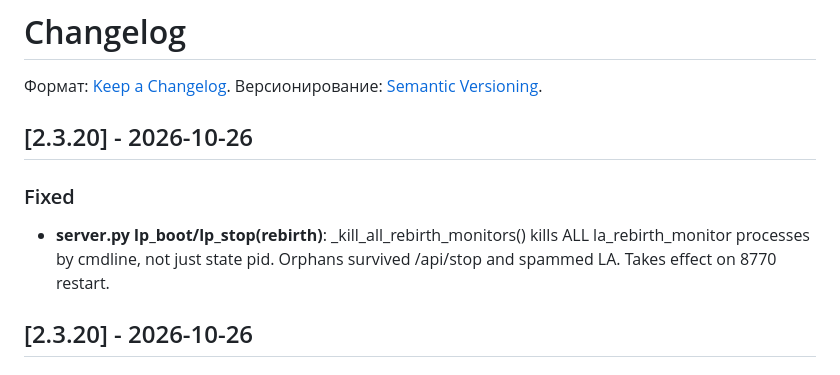
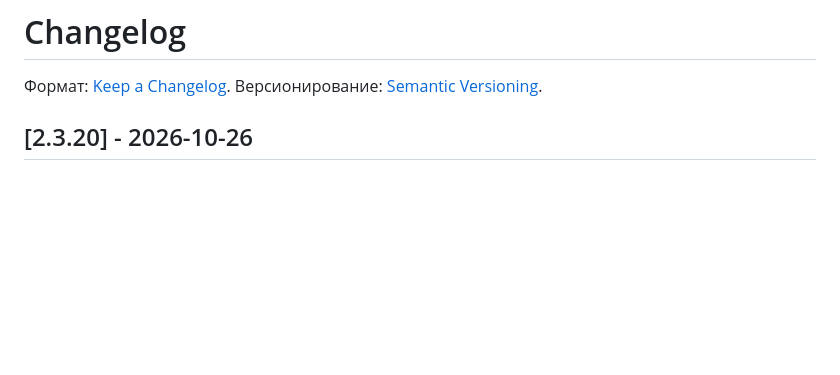
Before and after one commit to PaaLadin/jewai, a Markdown page: CHANGELOG.md, the part around the change. Rendered like a GitHub page; blank space fills up the shorter version.

Commit message:
chore: dedup CHANGELOG 2.3.20 (race with parallel push)

```diff
--- a/CHANGELOG.md
+++ b/CHANGELOG.md
@@ -3,11 +3,6 @@
 Формат: [Keep a Changelog](https://keepachangelog.com/ru/1.1.0/).
 Версионирование: [Semantic Versioning](https://semver.org/lang/ru/).
 
-
-## [2.3.20] - 2026-10-26
-
-### Fixed
-- **server.py lp_boot/lp_stop(rebirth)**: _kill_all_rebirth_monitors() kills ALL la_rebirth_monitor processes by cmdline, not just state pid. Orphans survived /api/stop and spammed LA. Takes effect on 8770 restart.
 
 ## [2.3.20] - 2026-10-26
 
```
